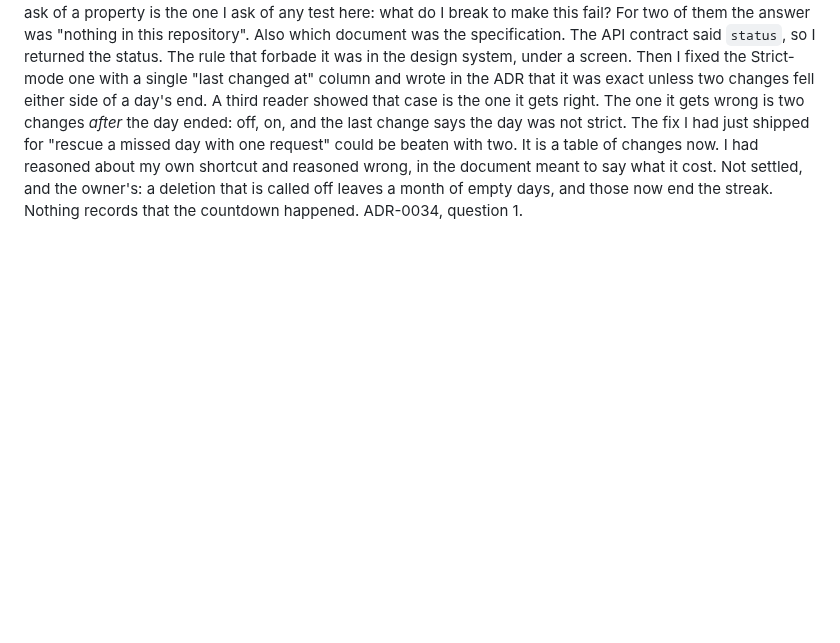
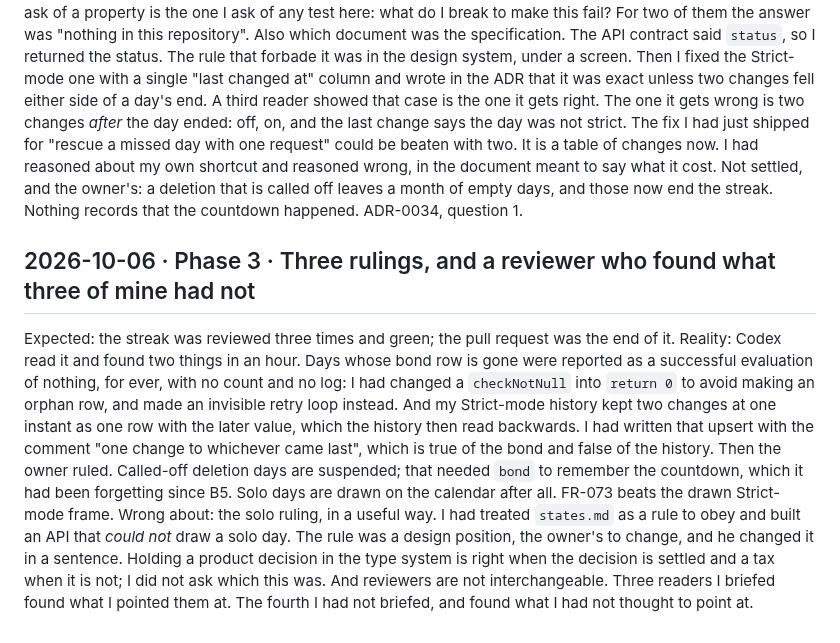
Before and after one commit to Ayodeji97/moyi-backend, a Markdown page: docs/learning-log.md, the part around the change. Rendered like a GitHub page; blank space fills up the shorter version.

Commit message:
docs: ADR-0034's rulings, the spec, and the learning log
Co-Authored-By: Claude Opus 5.5 <noreply@anthropic.com>

```diff
--- a/docs/learning-log.md
+++ b/docs/learning-log.md
@@ -2062,3 +2062,25 @@ Wrong about: what "pure" bought. I made the rules pure so they could be tested w
          Not settled, and the owner's: a deletion that is called off leaves a month of
          empty days, and those now end the streak. Nothing records that the countdown
          happened. ADR-0034, question 1.
+
+## 2026-10-06 · Phase 3 · Three rulings, and a reviewer who found what three of mine had not
+
+Expected: the streak was reviewed three times and green; the pull request was the end of it.
+Reality: Codex read it and found two things in an hour. Days whose bond row is gone were
+         reported as a successful evaluation of nothing, for ever, with no count and no
+         log: I had changed a `checkNotNull` into `return 0` to avoid making an orphan
+         row, and made an invisible retry loop instead. And my Strict-mode history kept
+         two changes at one instant as one row with the later value, which the history
+         then read backwards. I had written that upsert with the comment "one change to
+         whichever came last", which is true of the bond and false of the history.
+         Then the owner ruled. Called-off deletion days are suspended; that needed `bond`
+         to remember the countdown, which it had been forgetting since B5. Solo days are drawn on the calendar after all. FR-073 beats
+         the drawn Strict-mode frame.
+Wrong about: the solo ruling, in a useful way. I had treated `states.md` as a rule to obey
+         and built an API that *could not* draw a solo day. The rule was a design
+         position, the owner's to change, and he changed it in a sentence. Holding a
+         product decision in the type system is right when the decision is settled and
+         a tax when it is not; I did not ask which this was.
+         And reviewers are not interchangeable. Three readers I briefed found what I
+         pointed them at. The fourth I had not briefed, and found what I had not thought
+         to point at.
```
Also changed, not shown: adr/0034-the-streak.md (+30 -19 lines), 1 other file.
